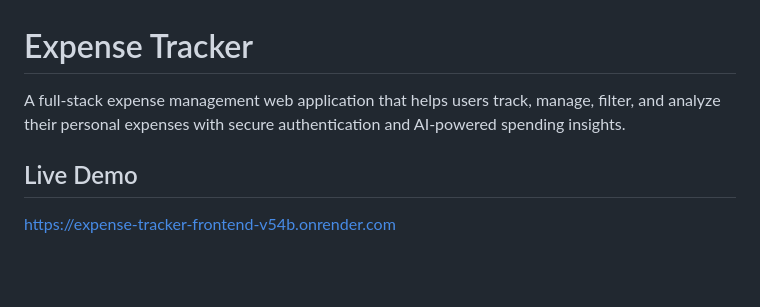
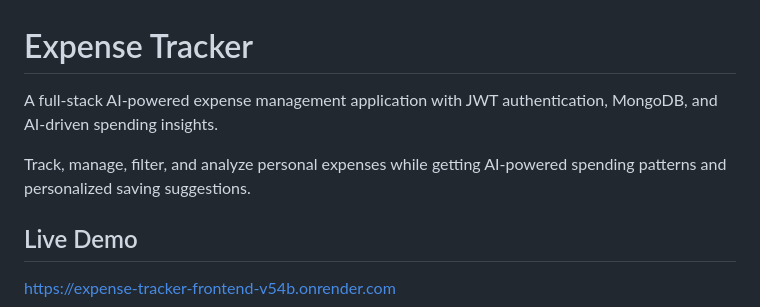
Before and after one commit to Suraj-Coder07/expense-tracker, a Markdown page: README.md, the part around the change. Drawn GitHub-style; blank space fills up the shorter version.

Commit message:
Update README description
Updated project description to highlight features and technologies.

```diff
--- a/README.md
+++ b/README.md
@@ -1,6 +1,8 @@
 # Expense Tracker
 
-A full-stack expense management web application that helps users track, manage, filter, and analyze their personal expenses with secure authentication and AI-powered spending insights.
+A full-stack AI-powered expense management application with JWT authentication, MongoDB, and AI-driven spending insights.
+
+Track, manage, filter, and analyze personal expenses while getting AI-powered spending patterns and personalized saving suggestions.
 
 ## Live Demo
 
```
